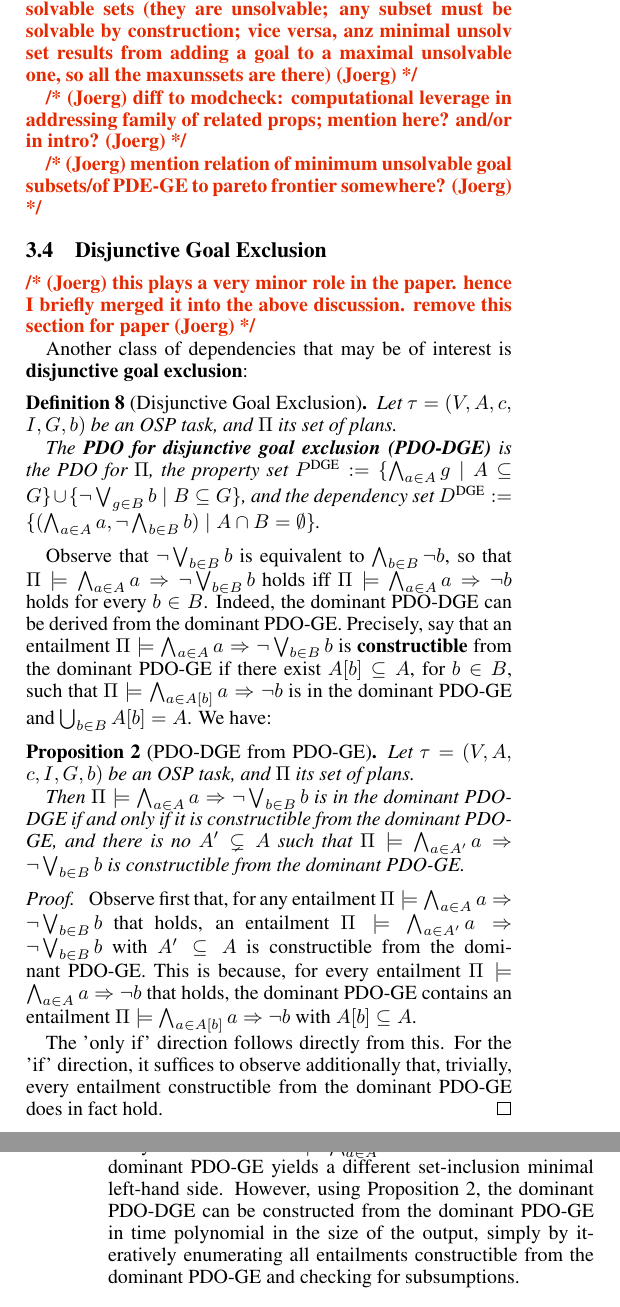
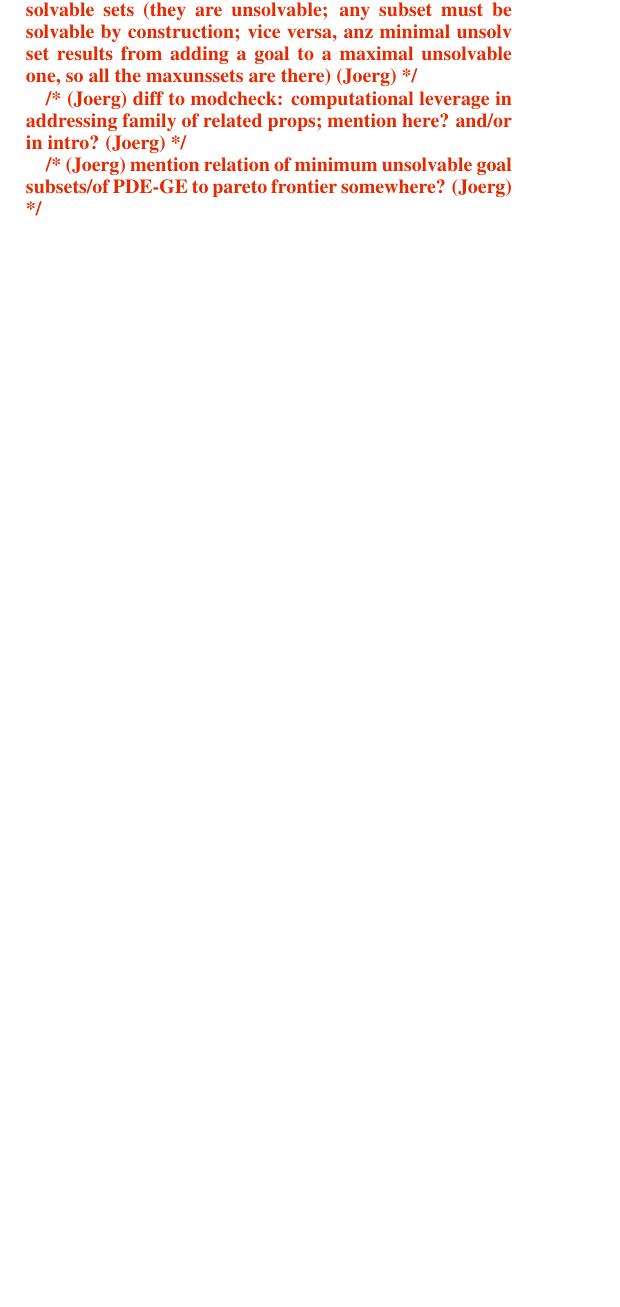
Before and after one commit to KCL-Planning/XPP, a LaTeX paper (papers/IJCAI19/main.tex, which reads papers/IJCAI19/goaldep.tex): two parts of the columns of pages 5 and 6 of 14 before the commit and part of one column of page 5 of 14 after it, the two joined at a grey line, cut so that both start at the same text, the shorter picture padded with empty space. Compiled offline with pdfLaTeX.

Commit message:
commented out sec 3.4

```diff
--- a/papers/IJCAI19/goaldep.tex
+++ b/papers/IJCAI19/goaldep.tex
@@ -272,101 +271,103 @@ stronger and stronger unsolvability detectors.
 
 
 
-%
-%
-\subsection{Disjunctive Goal Exclusion}
-\label{goaldep:disjunctive}
 
-\joerg{this plays a very minor role in the paper. hence I
-  briefly merged it into the above discussion. remove this section for
-  paper}
 
-Another class of dependencies that may be of interest is
-\defined{disjunctive goal exclusion}:
 
-\begin{definition}[Disjunctive Goal Exclusion]
-Let $\task =
-(\vars,\allowbreak\acts,\allowbreak\cost,\allowbreak\init,\allowbreak\goal,\allowbreak\costbound)$
-be an OSP task, and \plans\ its set of plans.
 
-The \defined{PDO for disjunctive goal exclusion (PDO-DGE)} is the PDO for
-\plans, the property set $\dgeprops := \{\bigwedge_{a \in A}
-g\allowbreak\mid\allowbreak A \subseteq G\} \cup \{\neg \bigvee_{g
-  \in B} b \allowbreak\mid\allowbreak B \subseteq G\}$, and the
-dependency set $\dgedeps := \{(\bigwedge_{a \in A} a,\allowbreak\neg
-\bigwedge_{b \in B} b) \allowbreak\mid\allowbreak A \cap B =
-\emptyset\}$.
-\end{definition}
+%% \subsection{Disjunctive Goal Exclusion}
+%% \label{goaldep:disjunctive}
 
-Observe that $\neg \bigvee_{b \in B} b$ is equivalent to $\bigwedge_{b
-  \in B} \neg b$, so that $\entails{\plans}{\bigwedge_{a \in A}
-  a}{\neg \bigvee_{b \in B} b}$ holds iff
-$\entails{\plans}{\bigwedge_{a \in A} a}{\neg b}$ holds for every $b
-\in B$. Indeed, the dominant PDO-DGE can be derived from the dominant
-PDO-GE. Precisely, say that an entailment
-$\entails{\plans}{\bigwedge_{a \in A} a}{\neg \bigvee_{b \in B} b}$ is
-\defined{constructible} from the dominant PDO-GE if there exist $A[b]
-\subseteq A$, for $b \in B$, such that $\entails{\plans}{\bigwedge_{a
-    \in A[b]} a}{\neg b}$ is in the dominant PDO-GE and $\bigcup_{b
-  \in B} A[b] = A$. We have:
+%% \joerg{this plays a very minor role in the paper. hence I
+%%   briefly merged it into the above discussion. remove this section for
+%%   paper}
 
-\begin{proposition}[PDO-DGE from PDO-GE]\label{pro:pdodge-from-pdoge}
-Let $\task =
-(\vars,\allowbreak\acts,\allowbreak\cost,\allowbreak\init,\allowbreak\goal,\allowbreak\costbound)$
-be an OSP task, and \plans\ its set of plans.
+%% Another class of dependencies that may be of interest is
+%% \defined{disjunctive goal exclusion}:
 
-Then $\entails{\plans}{\bigwedge_{a \in A} a}{\neg \bigvee_{b \in B}
-  b}$ is in the dominant PDO-DGE if and only if it is constructible
-from the dominant PDO-GE, and there is no $A' \subsetneq A$ such that
-$\entails{\plans}{\bigwedge_{a \in A'} a}{\neg \bigvee_{b \in B} b}$
-is constructible from the dominant PDO-GE.
-\end{proposition}
+%% \begin{definition}[Disjunctive Goal Exclusion]
+%% Let $\task =
+%% (\vars,\allowbreak\acts,\allowbreak\cost,\allowbreak\init,\allowbreak\goal,\allowbreak\costbound)$
+%% be an OSP task, and \plans\ its set of plans.
 
-\begin{proof}
-%
-Observe first that, for any entailment $\entails{\plans}{\bigwedge_{a
-    \in A} a}{\neg \bigvee_{b \in B} b}$ that holds, an entailment
-$\entails{\plans}{\bigwedge_{a \in A'} a}{\neg \bigvee_{b \in B} b}$
-with $A' \subseteq A$ is constructible from the dominant PDO-GE. This
-is because, for every entailment $\entails{\plans}{\bigwedge_{a \in A}
-  a}{\neg b}$ that holds, the dominant PDO-GE contains an entailment
-$\entails{\plans}{\bigwedge_{a \in A[b]} a}{\neg b}$ with $A[b]
-\subseteq A$.
+%% The \defined{PDO for disjunctive goal exclusion (PDO-DGE)} is the PDO for
+%% \plans, the property set $\dgeprops := \{\bigwedge_{a \in A}
+%% g\allowbreak\mid\allowbreak A \subseteq G\} \cup \{\neg \bigvee_{g
+%%   \in B} b \allowbreak\mid\allowbreak B \subseteq G\}$, and the
+%% dependency set $\dgedeps := \{(\bigwedge_{a \in A} a,\allowbreak\neg
+%% \bigwedge_{b \in B} b) \allowbreak\mid\allowbreak A \cap B =
+%% \emptyset\}$.
+%% \end{definition}
 
-The 'only if' direction follows directly from this. For the 'if'
-direction, it suffices to observe additionally that, trivially, every
-entailment constructible from the dominant PDO-GE does in fact hold.
-%
-% Joerg: outdated attempt
-%
-%% For the 'if' direction, say that $\entails{\plans}{\bigwedge_{a \in A}
-%%   a}{\neg b_0}$ is in the dominant PDO-GE, and that
-%% $\entails{\plans}{\bigwedge_{a \in A[b]} a}{\neg b}$ is in the
-%% dominant PDO-GE for all $b_0 \neq b \in B$ with $A[b] \subseteq
-%% A$. Then, trivially, $\entails{\plans}{\bigwedge_{a \in A} a}{\neg
-%%   \bigvee_{b \in B} b}$. This entailment is dominant because 1)
-%% $\entails{\plans}{\bigwedge_{a \in A} a}{\neg b_0}$ is dominant so $A$
-%% cannot be smaller, and 2) any valid implication of a literal $\neg b$
-%% is represented in the dominant PDE-GE so $B$ cannot be larger.
-%
-%% 'only if': Assume for contradiction that
+%% Observe that $\neg \bigvee_{b \in B} b$ is equivalent to $\bigwedge_{b
+%%   \in B} \neg b$, so that $\entails{\plans}{\bigwedge_{a \in A}
+%%   a}{\neg \bigvee_{b \in B} b}$ holds iff
+%% $\entails{\plans}{\bigwedge_{a \in A} a}{\neg b}$ holds for every $b
+%% \in B$. Indeed, the dominant PDO-DGE can be derived from the dominant
+%% PDO-GE. Precisely, say that an entailment
 %% $\entails{\plans}{\bigwedge_{a \in A} a}{\neg \bigvee_{b \in B} b}$ is
-%% in the dominant PDO-DGE but this claim does not hold. If there exists
-%% $b \in B$ for which no entailment $\entails{\plans}{\bigwedge_{a \in
-%%     A[b]} a}{\neg b}$ is in the dominant PDO-GE, then $\bigwedge_{a
-%%   \in A} a$ does not entail $\neg \bigvee_{b \in B} b$, in
-%% contradiction. If $A[b] \subsetneq A$ for every $b$.
-\end{proof}
+%% \defined{constructible} from the dominant PDO-GE if there exist $A[b]
+%% \subseteq A$, for $b \in B$, such that $\entails{\plans}{\bigwedge_{a
+%%     \in A[b]} a}{\neg b}$ is in the dominant PDO-GE and $\bigcup_{b
+%%   \in B} A[b] = A$. We have:
 
-Observe that the dominant PDO-DGE may be exponentially larger than the
-dominant PDO-GE: in the worst case, every combination of
-$\entails{\plans}{\bigwedge_{a \in A} a}{\neg b}$ entailments in the
-dominant PDO-GE yields a different set-inclusion minimal left-hand
-side. However, using Proposition~\ref{pro:pdodge-from-pdoge}, the
-dominant PDO-DGE can be constructed from the dominant PDO-GE in time
-polynomial in the size of the output, simply by iteratively
-enumerating all entailments constructible from the dominant PDO-GE and
-checking for subsumptions.
+%% \begin{proposition}[PDO-DGE from PDO-GE]\label{pro:pdodge-from-pdoge}
+%% Let $\task =
+%% (\vars,\allowbreak\acts,\allowbreak\cost,\allowbreak\init,\allowbreak\goal,\allowbreak\costbound)$
+%% be an OSP task, and \plans\ its set of plans.
+
+%% Then $\entails{\plans}{\bigwedge_{a \in A} a}{\neg \bigvee_{b \in B}
+%%   b}$ is in the dominant PDO-DGE if and only if it is constructible
+%% from the dominant PDO-GE, and there is no $A' \subsetneq A$ such that
+%% $\entails{\plans}{\bigwedge_{a \in A'} a}{\neg \bigvee_{b \in B} b}$
+%% is constructible from the dominant PDO-GE.
+%% \end{proposition}
+
+%% \begin{proof}
+%% %
+%% Observe first that, for any entailment $\entails{\plans}{\bigwedge_{a
+%%     \in A} a}{\neg \bigvee_{b \in B} b}$ that holds, an entailment
+%% $\entails{\plans}{\bigwedge_{a \in A'} a}{\neg \bigvee_{b \in B} b}$
+%% with $A' \subseteq A$ is constructible from the dominant PDO-GE. This
+%% is because, for every entailment $\entails{\plans}{\bigwedge_{a \in A}
+%%   a}{\neg b}$ that holds, the dominant PDO-GE contains an entailment
+%% $\entails{\plans}{\bigwedge_{a \in A[b]} a}{\neg b}$ with $A[b]
+%% \subseteq A$.
+
+%% The 'only if' direction follows directly from this. For the 'if'
+%% direction, it suffices to observe additionally that, trivially, every
+%% entailment constructible from the dominant PDO-GE does in fact hold.
+%% %
+%% % Joerg: outdated attempt
+%% %
+%% %% For the 'if' direction, say that $\entails{\plans}{\bigwedge_{a \in A}
+%% %%   a}{\neg b_0}$ is in the dominant PDO-GE, and that
+%% %% $\entails{\plans}{\bigwedge_{a \in A[b]} a}{\neg b}$ is in the
+%% %% dominant PDO-GE for all $b_0 \neq b \in B$ with $A[b] \subseteq
+%% %% A$. Then, trivially, $\entails{\plans}{\bigwedge_{a \in A} a}{\neg
+%% %%   \bigvee_{b \in B} b}$. This entailment is dominant because 1)
+%% %% $\entails{\plans}{\bigwedge_{a \in A} a}{\neg b_0}$ is dominant so $A$
+%% %% cannot be smaller, and 2) any valid implication of a literal $\neg b$
+%% %% is represented in the dominant PDE-GE so $B$ cannot be larger.
+%% %
+%% %% 'only if': Assume for contradiction that
+%% %% $\entails{\plans}{\bigwedge_{a \in A} a}{\neg \bigvee_{b \in B} b}$ is
+%% %% in the dominant PDO-DGE but this claim does not hold. If there exists
+%% %% $b \in B$ for which no entailment $\entails{\plans}{\bigwedge_{a \in
+%% %%     A[b]} a}{\neg b}$ is in the dominant PDO-GE, then $\bigwedge_{a
+%% %%   \in A} a$ does not entail $\neg \bigvee_{b \in B} b$, in
+%% %% contradiction. If $A[b] \subsetneq A$ for every $b$.
+%% \end{proof}
+
+%% Observe that the dominant PDO-DGE may be exponentially larger than the
+%% dominant PDO-GE: in the worst case, every combination of
+%% $\entails{\plans}{\bigwedge_{a \in A} a}{\neg b}$ entailments in the
+%% dominant PDO-GE yields a different set-inclusion minimal left-hand
+%% side. However, using Proposition~\ref{pro:pdodge-from-pdoge}, the
+%% dominant PDO-DGE can be constructed from the dominant PDO-GE in time
+%% polynomial in the size of the output, simply by iteratively
+%% enumerating all entailments constructible from the dominant PDO-GE and
+%% checking for subsumptions.
 
 
 
```
Also changed, not shown: papers/IJCAI19/goaldep.tex (11 more changed lines).
